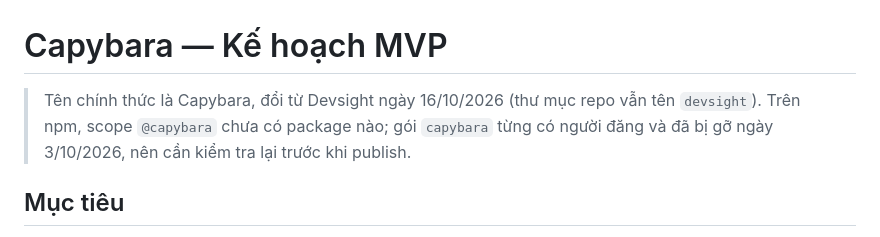
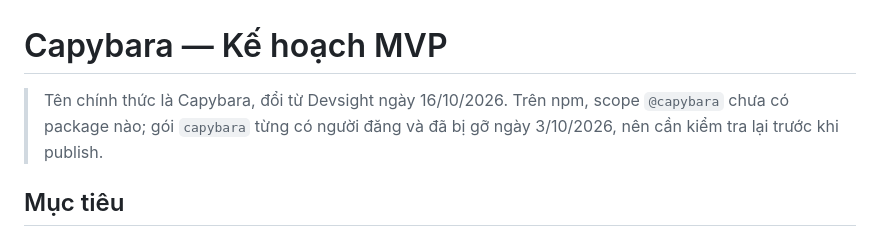
Before and after one commit to lhphuc99/capybara, a Markdown page: docs/PLAN.md, the part around the change. GitHub-like rendering.

Commit message:
docs(plan): drop the note about the repo folder's old name

```diff
--- a/docs/PLAN.md
+++ b/docs/PLAN.md
@@ -1,6 +1,6 @@
 # Capybara — Kế hoạch MVP
 
-> Tên chính thức là Capybara, đổi từ Devsight ngày 16/10/2026 (thư mục repo vẫn tên `devsight`). Trên npm, scope `@capybara` chưa có package nào; gói `capybara` từng có người đăng và đã bị gỡ ngày 3/10/2026, nên cần kiểm tra lại trước khi publish.
+> Tên chính thức là Capybara, đổi từ Devsight ngày 16/10/2026. Trên npm, scope `@capybara` chưa có package nào; gói `capybara` từng có người đăng và đã bị gỡ ngày 3/10/2026, nên cần kiểm tra lại trước khi publish.
 
 ## Mục tiêu
 
```
